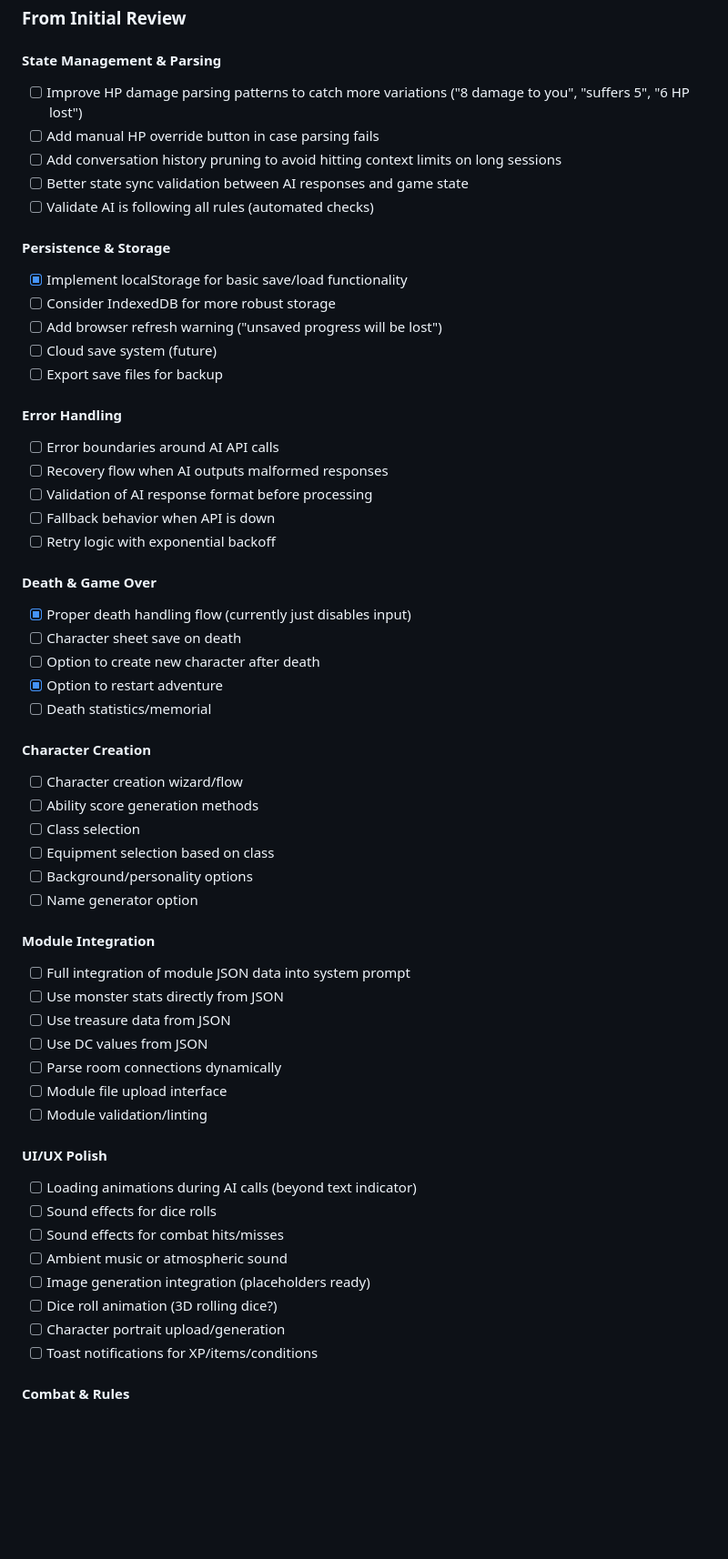
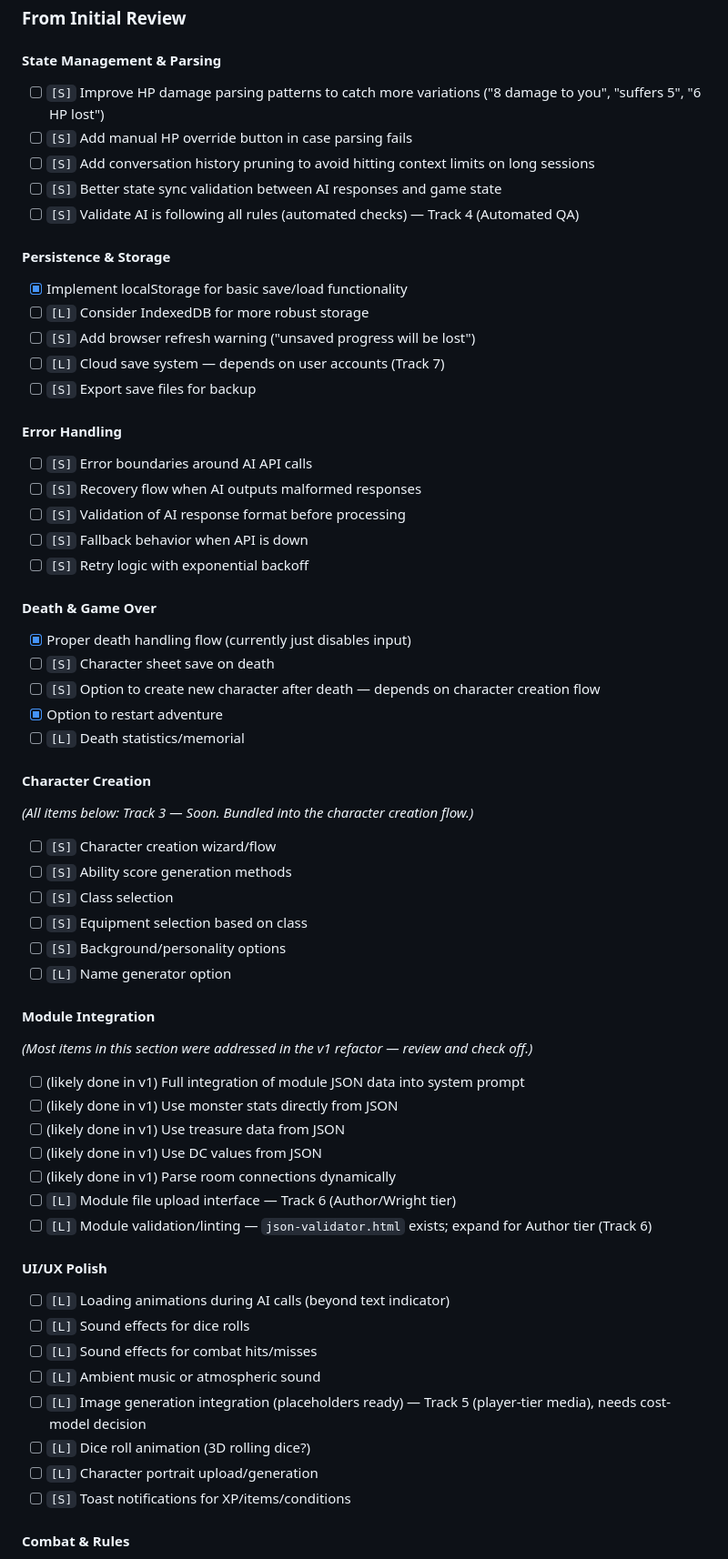
Before and after one commit to joshmace/gm-ai-dungeon-crawler, a Markdown page: BACKLOG.md, the part around one of its changes. Shown at 91% size. Rendered like a GitHub page; blank space fills up the shorter version.

```diff
--- a/BACKLOG.md
+++ b/BACKLOG.md
@@ -109,58 +113,60 @@ These 16 features are prioritized so you can run and test longer adventures. Ord
 ### From Initial Review
 
 #### State Management & Parsing
-- [ ] Improve HP damage parsing patterns to catch more variations ("8 damage to you", "suffers 5", "6 HP lost")
-- [ ] Add manual HP override button in case parsing fails
-- [ ] Add conversation history pruning to avoid hitting context limits on long sessions
-- [ ] Better state sync validation between AI responses and game state
-- [ ] Validate AI is following all rules (automated checks)
+- [ ] `[S]` Improve HP damage parsing patterns to catch more variations ("8 damage to you", "suffers 5", "6 HP lost")
+- [ ] `[S]` Add manual HP override button in case parsing fails
+- [ ] `[S]` Add conversation history pruning to avoid hitting context limits on long sessions
+- [ ] `[S]` Better state sync validation between AI responses and game state
+- [ ] `[S]` Validate AI is following all rules (automated checks) — Track 4 (Automated QA)
 
 #### Persistence & Storage
 - [x] Implement localStorage for basic save/load functionality
-- [ ] Consider IndexedDB for more robust storage
-- [ ] Add browser refresh warning ("unsaved progress will be lost")
-- [ ] Cloud save system (future)
-- [ ] Export save files for backup
+- [ ] `[L]` Consider IndexedDB for more robust storage
+- [ ] `[S]` Add browser refresh warning ("unsaved progress will be lost")
+- [ ] `[L]` Cloud save system — depends on user accounts (Track 7)
+- [ ] `[S]` Export save files for backup
 
 #### Error Handling
-- [ ] Error boundaries around AI API calls
-- [ ] Recovery flow when AI outputs malformed responses
-- [ ] Validation of AI response format before processing
-- [ ] Fallback behavior when API is down
-- [ ] Retry logic with exponential backoff
+- [ ] `[S]` Error boundaries around AI API calls
+- [ ] `[S]` Recovery flow when AI outputs malformed responses
+- [ ] `[S]` Validation of AI response format before processing
+- [ ] `[S]` Fallback behavior when API is down
+- [ ] `[S]` Retry logic with exponential backoff
 
 #### Death & Game Over
 - [x] Proper death handling flow (currently just disables input)
-- [ ] Character sheet save on death
-- [ ] Option to create new character after death
+- [ ] `[S]` Character sheet save on death
+- [ ] `[S]` Option to create new character after death — depends on character creation flow
 - [x] Option to restart adventure
-- [ ] Death statistics/memorial
+- [ ] `[L]` Death statistics/memorial
 
 #### Character Creation
-- [ ] Character creation wizard/flow
-- [ ] Ability score generation methods
-- [ ] Class selection
-- [ ] Equipment selection based on class
-- [ ] Background/personality options
-- [ ] Name generator option
+*(All items below: Track 3 — Soon. Bundled into the character creation flow.)*
+- [ ] `[S]` Character creation wizard/flow
+- [ ] `[S]` Ability score generation methods
+- [ ] `[S]` Class selection
+- [ ] `[S]` Equipment selection based on class
+- [ ] `[S]` Background/personality options
+- [ ] `[L]` Name generator option
 
 #### Module Integration
-- [ ] Full integration of module JSON data into system prompt
-- [ ] Use monster stats directly from JSON
-- [ ] Use treasure data from JSON
-- [ ] Use DC values from JSON
-- [ ] Parse room connections dynamically
-- [ ] Module file upload interface
-- [ ] Module validation/linting
+*(Most items in this section were addressed in the v1 refactor — review and check off.)*
+- [ ] (likely done in v1) Full integration of module JSON data into system prompt
+- [ ] (likely done in v1) Use monster stats directly from JSON
+- [ ] (likely done in v1) Use treasure data from JSON
+- [ ] (likely done in v1) Use DC values from JSON
+- [ ] (likely done in v1) Parse room connections dynamically
+- [ ] `[L]` Module file upload interface — Track 6 (Author/Wright tier)
+- [ ] `[L]` Module validation/linting — `json-validator.html` exists; expand for Author tier (Track 6)
 
 #### UI/UX Polish
-- [ ] Loading animations during AI calls (beyond text indicator)
-- [ ] Sound effects for dice rolls
-- [ ] Sound effects for combat hits/misses
-- [ ] Ambient music or atmospheric sound
-- [ ] Image generation integration (placeholders ready)
-- [ ] Dice roll animation (3D rolling dice?)
-- [ ] Character portrait upload/generation
-- [ ] Toast notifications for XP/items/conditions
+- [ ] `[L]` Loading animations during AI calls (beyond text indicator)
+- [ ] `[L]` Sound effects for dice rolls
+- [ ] `[L]` Sound effects for combat hits/misses
+- [ ] `[L]` Ambient music or atmospheric sound
+- [ ] `[L]` Image generation integration (placeholders ready) — Track 5 (player-tier media), needs cost-model decision
+- [ ] `[L]` Dice roll animation (3D rolling dice?)
+- [ ] `[L]` Character portrait upload/generation
+- [ ] `[S]` Toast notifications for XP/items/conditions
 
 #### Combat & Rules
```
Also changed, not shown: other parts of BACKLOG.md (+108 -100 lines).
